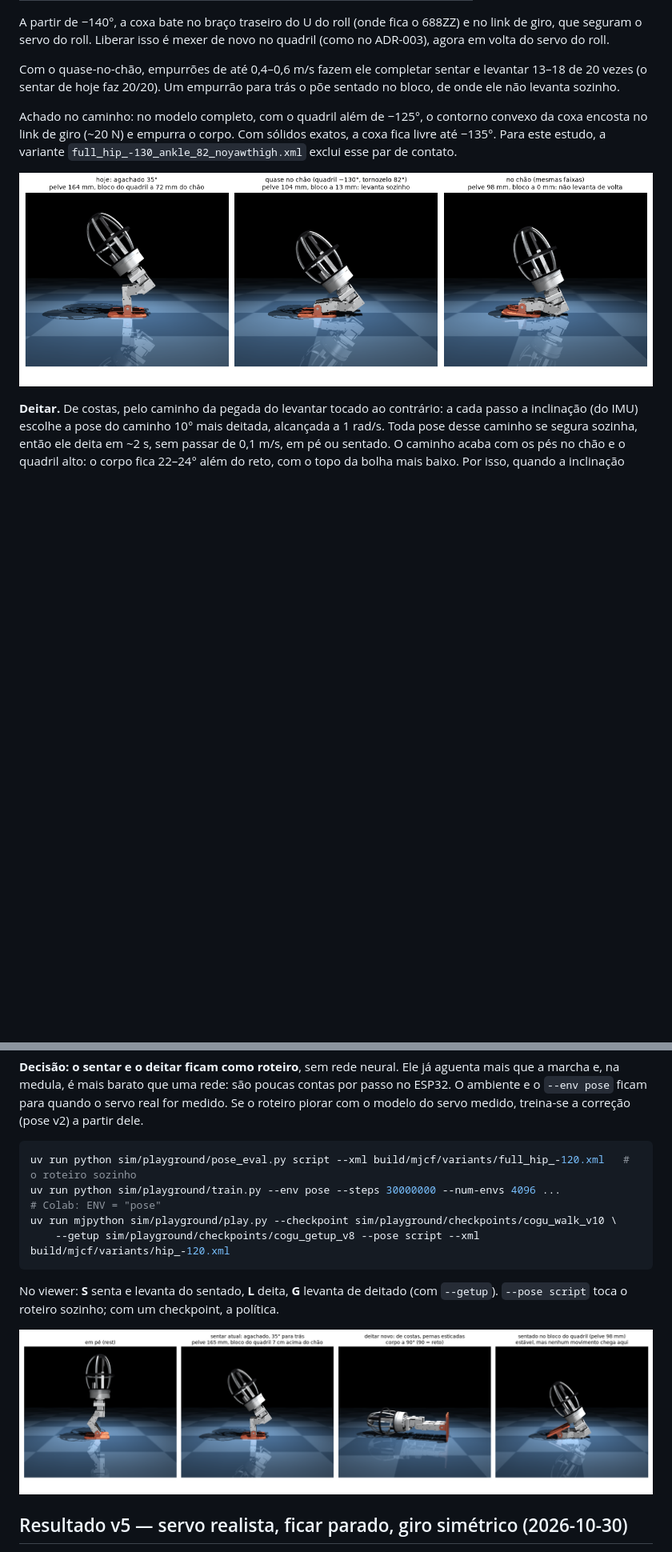
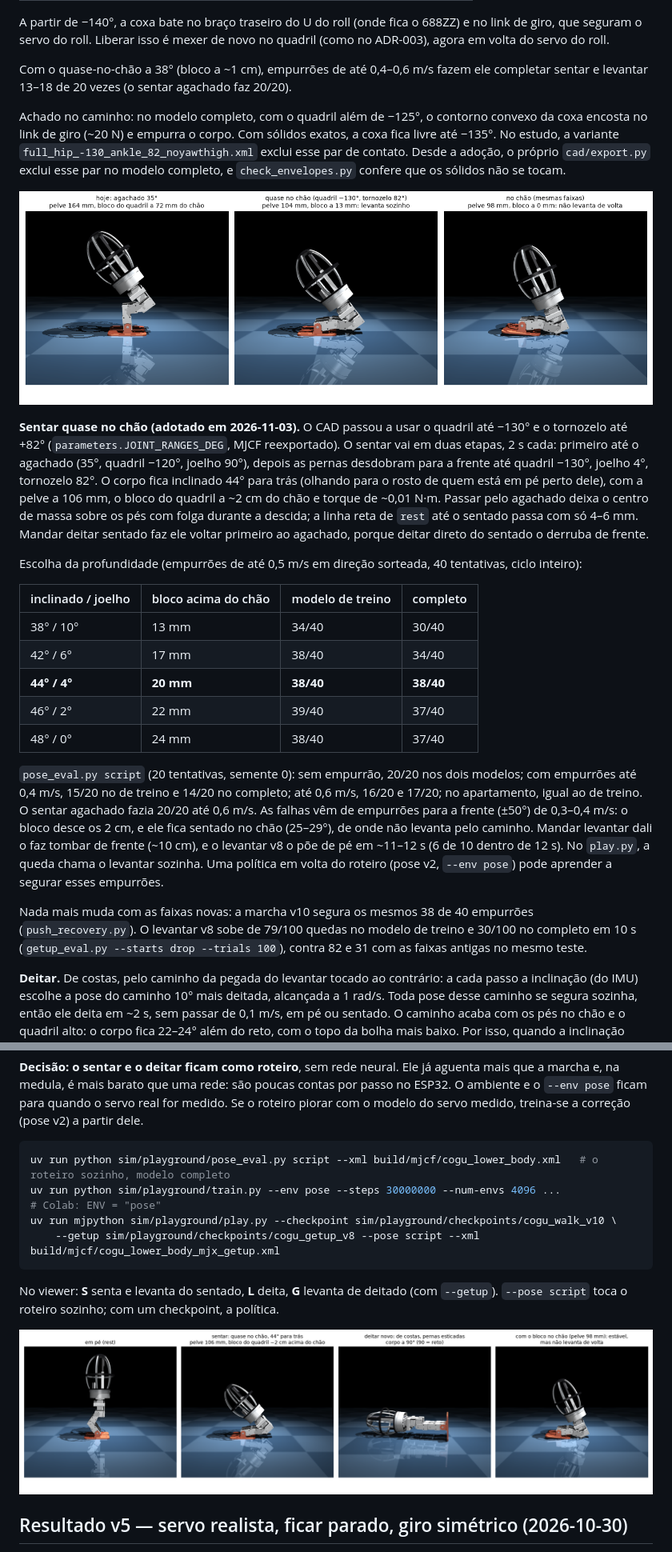
Before and after one commit to laroccathebrux/cogu, a Markdown page: sim/playground/README.md, 2 parts joined by grey strips. Shown at 80% size. GitHub-like rendering; pictures changed too: docs/renders/sim_sit_lie.png; blank space fills up the shorter version.

````diff
--- a/sim/playground/README.md
+++ b/sim/playground/README.md
@@ -708,14 +708,44 @@ ficar sobre os pés com o bloco no chão, o quadril precisa ir mais para trás:
 A partir de −140°, a coxa bate no braço traseiro do U do roll (onde fica o 688ZZ) e no link de giro, que seguram o servo
 do roll. Liberar isso é mexer de novo no quadril (como no ADR-003), agora em volta do servo do roll.
 
-Com o quase-no-chão, empurrões de até 0,4–0,6 m/s fazem ele completar sentar e levantar 13–18 de 20 vezes (o sentar
-de hoje faz 20/20). Um empurrão para trás o põe sentado no bloco, de onde ele não levanta sozinho.
+Com o quase-no-chão a 38° (bloco a ~1 cm), empurrões de até 0,4–0,6 m/s fazem ele completar sentar e levantar 13–18 de
+20 vezes (o sentar agachado faz 20/20).
 
 Achado no caminho: no modelo completo, com o quadril além de −125°, o contorno convexo da coxa encosta no link de giro
-(~20 N) e empurra o corpo. Com sólidos exatos, a coxa fica livre até −135°. Para este estudo, a variante
-`full_hip_-130_ankle_82_noyawthigh.xml` exclui esse par de contato.
+(~20 N) e empurra o corpo. Com sólidos exatos, a coxa fica livre até −135°. No estudo, a variante
+`full_hip_-130_ankle_82_noyawthigh.xml` exclui esse par de contato. Desde a adoção, o próprio `cad/export.py` exclui
+esse par no modelo completo, e `check_envelopes.py` confere que os sólidos não se tocam.
 
 ![hoje, quase no chão e no chão](../../docs/renders/sim_sit_floor_study.png)
+
+**Sentar quase no chão (adotado em 2026-11-03).** O CAD passou a usar o quadril até −130° e o tornozelo até +82°
+(`parameters.JOINT_RANGES_DEG`, MJCF reexportado). O sentar vai em duas etapas, 2 s cada: primeiro até o agachado
+(35°, quadril −120°, joelho 90°), depois as pernas desdobram para a frente até quadril −130°, joelho 4°, tornozelo 82°.
+O corpo fica inclinado 44° para trás (olhando para o rosto de quem está em pé perto dele), com a pelve a 106 mm, o
+bloco do quadril a ~2 cm do chão e torque de ~0,01 N·m. Passar pelo agachado deixa o centro de massa sobre os pés com
+folga durante a descida; a linha reta de `rest` até o sentado passa com só 4–6 mm. Mandar deitar sentado faz ele
+voltar primeiro ao agachado, porque deitar direto do sentado o derruba de frente.
+
+Escolha da profundidade (empurrões de até 0,5 m/s em direção sorteada, 40 tentativas, ciclo inteiro):
+
+| inclinado / joelho | bloco acima do chão | modelo de treino | completo |
+|---|---|---|---|
+| 38° / 10° | 13 mm | 34/40 | 30/40 |
+| 42° / 6° | 17 mm | 38/40 | 34/40 |
+| **44° / 4°** | **20 mm** | **38/40** | **38/40** |
+| 46° / 2° | 22 mm | 39/40 | 37/40 |
+| 48° / 0° | 24 mm | 38/40 | 37/40 |
+
+`pose_eval.py script` (20 tentativas, semente 0): sem empurrão, 20/20 nos dois modelos; com empurrões até 0,4 m/s, 15/20
+no de treino e 14/20 no completo; até 0,6 m/s, 16/20 e 17/20; no apartamento, igual ao de treino. O sentar agachado
+fazia 20/20 até 0,6 m/s. As falhas vêm de empurrões para a frente (±50°) de 0,3–0,4 m/s: o bloco desce os 2 cm, e ele
+fica sentado no chão (25–29°), de onde não levanta pelo caminho. Mandar levantar dali o faz tombar de frente (~10 cm), e
+o levantar v8 o põe de pé em ~11–12 s (6 de 10 dentro de 12 s). No `play.py`, a queda chama o levantar sozinha. Uma
+política em volta do roteiro (pose v2, `--env pose`) pode aprender a segurar esses empurrões.
+
+Nada mais muda com as faixas novas: a marcha v10 segura os mesmos 38 de 40 empurrões (`push_recovery.py`). O levantar
+v8 sobe de 79/100 quedas no modelo de treino e 30/100 no completo em 10 s (`getup_eval.py --starts drop --trials 100`),
+contra 82 e 31 com as faixas antigas no mesmo teste.
 
 **Deitar.** De costas, pelo caminho da pegada do levantar tocado ao contrário: a cada passo a inclinação (do IMU)
 escolhe a pose do caminho 10° mais deitada, alcançada a 1 rad/s. Toda pose desse caminho se segura sozinha, então ele
@@ -764,10 +794,10 @@ mais barato que uma rede: são poucas contas por passo no ESP32. O ambiente e o
 for medido. Se o roteiro piorar com o modelo do servo medido, treina-se a correção (pose v2) a partir dele.
 
 ```bash
-uv run python sim/playground/pose_eval.py script --xml build/mjcf/variants/full_hip_-120.xml   # o roteiro sozinho
+uv run python sim/playground/pose_eval.py script --xml build/mjcf/cogu_lower_body.xml   # o roteiro sozinho, modelo completo
 uv run python sim/playground/train.py --env pose --steps 30000000 --num-envs 4096 ...             # Colab: ENV = "pose"
 uv run mjpython sim/playground/play.py --checkpoint sim/playground/checkpoints/cogu_walk_v10 \
-    --getup sim/playground/checkpoints/cogu_getup_v8 --pose script --xml build/mjcf/variants/hip_-120.xml
+    --getup sim/playground/checkpoints/cogu_getup_v8 --pose script --xml build/mjcf/cogu_lower_body_mjx_getup.xml
 ```
 
 No viewer: **S** senta e levanta do sentado, **L** deita, **G** levanta de deitado (com `--getup`). `--pose script`
````
Also changed, not shown: docs/decisions/ADR-004-cerebro-bichinho.md (+9 -9 lines), 8 other files.
